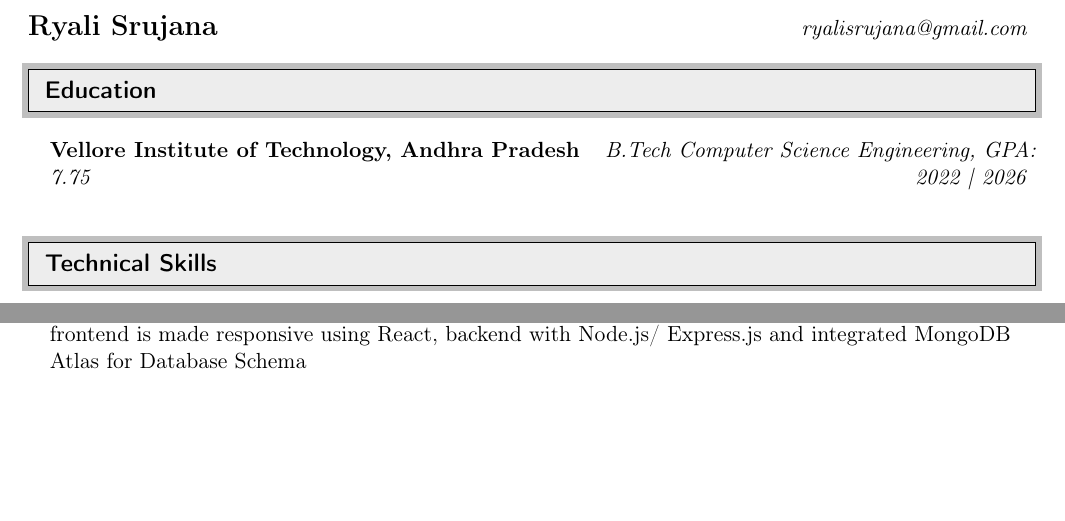
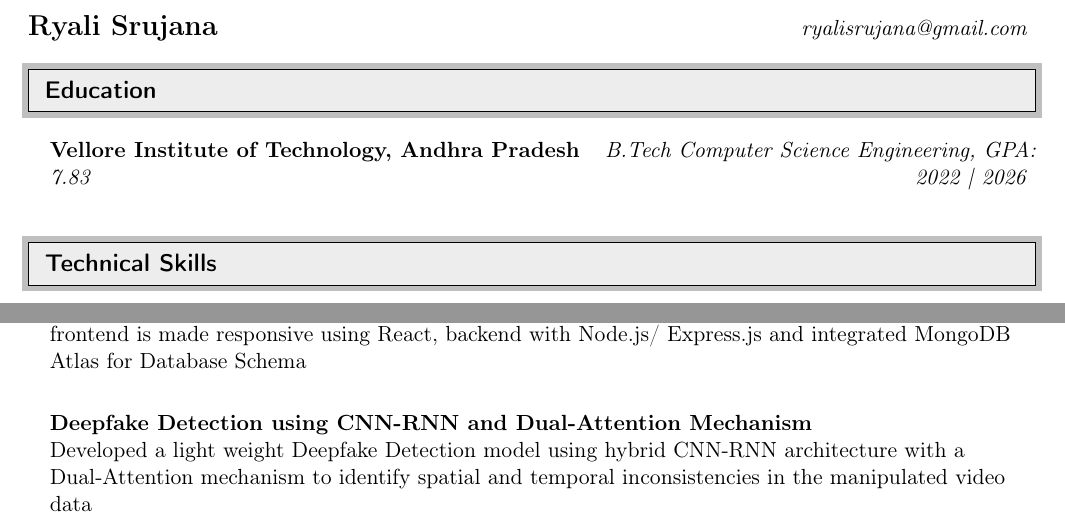
Before and after one commit to DLdev-hue/Resume, a LaTeX CV (resume.tex): two parts of the page, joined at a grey line, cut so that both start at the same text, the shorter picture padded with empty space. Compiled offline with pdfLaTeX.

Commit message:
Update resume.tex

```diff
--- a/resume.tex
+++ b/resume.tex
@@ -94,7 +94,7 @@
 	      \school
 	      {Vellore Institute of Technology, Andhra Pradesh}
 	      {}
-	      {B.Tech Computer Science Engineering, GPA: 7.75}
+	      {B.Tech Computer Science Engineering, GPA: 7.83}
 	      {2022 | 2026}
 
 \end{itemize}
@@ -131,7 +131,12 @@
 	      {}
 	      {}
 	      {\\Developed a Web Application using MERN stack for Doctor Appointment Booking System. The frontend is made responsive using React, backend with Node.js/ Express.js and integrated MongoDB Atlas for Database Schema}
+	\item[]
+	      \project
+		  {Deepfake Detection using CNN-RNN and Dual-Attention Mechanism}
+		  {}
+		  {}
+		  {\\Developed a light weight Deepfake Detection model using hybrid CNN-RNN architecture with a Dual-Attention mechanism to identify spatial and temporal inconsistencies in the manipulated video data}
 \end{itemize}
 
-\
 \end{document}
```
